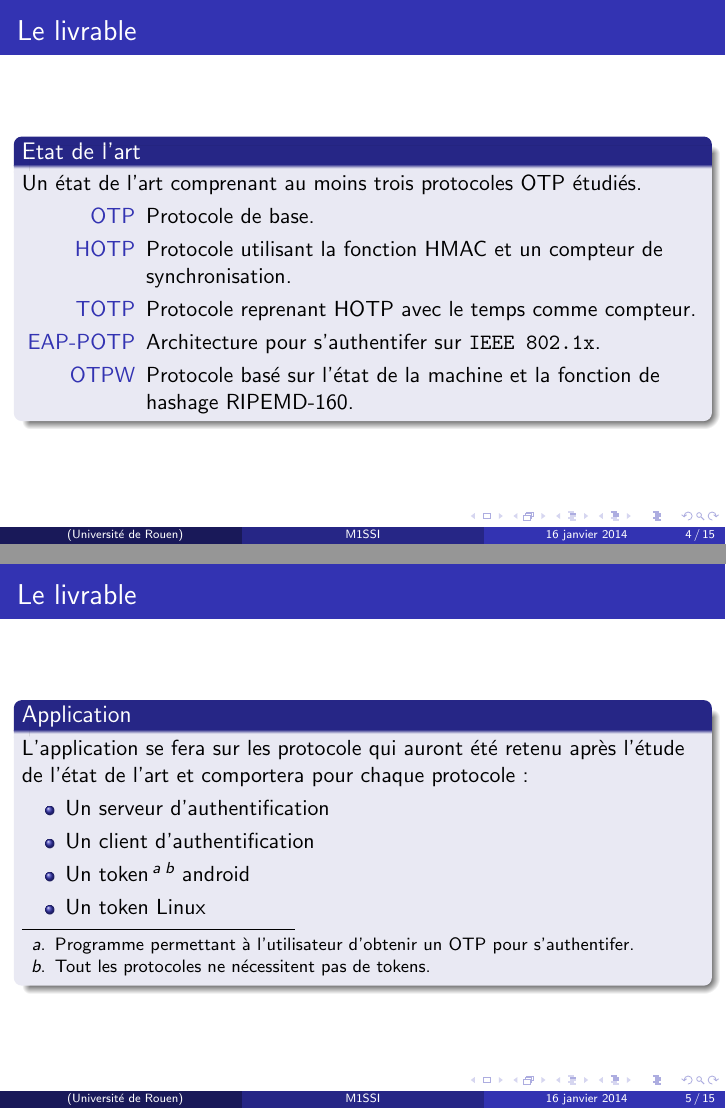
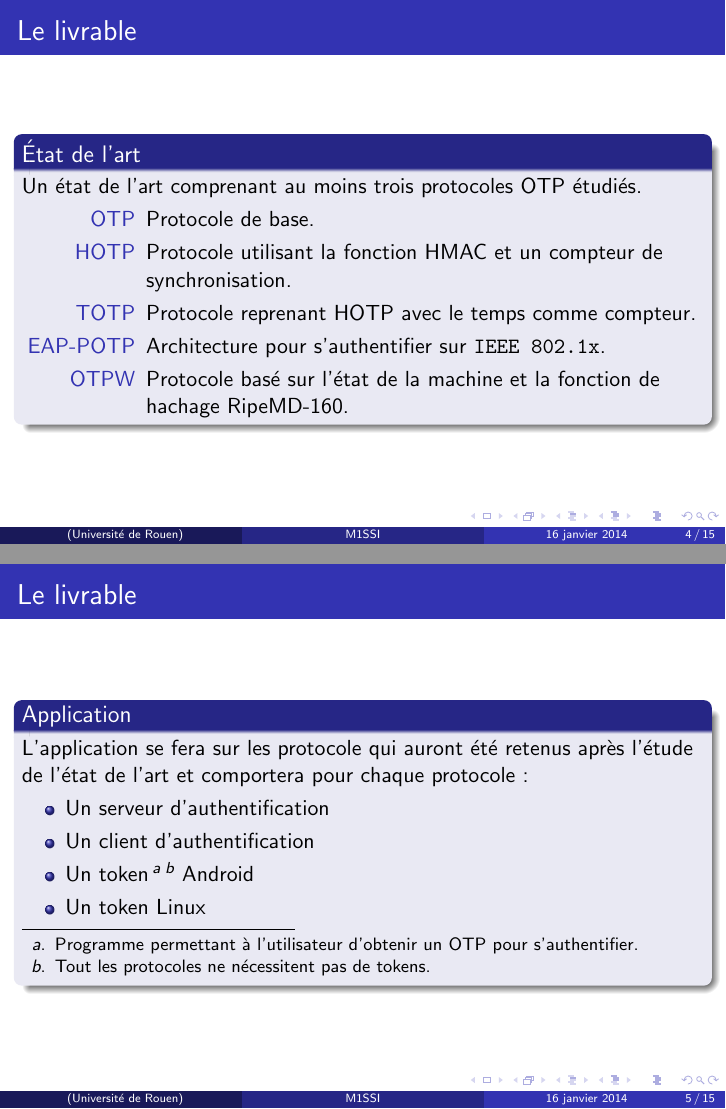
Before and after one commit to lesbeben/m1ssi2013, LaTeX slides (doc/Presentation/presentation.tex): pages 4 and 5 of 15, joined at a grey line. Compiled offline with pdfLaTeX.

Commit message:
Correction présentation
Version pour la revue

```diff
--- a/doc/Presentation/presentation.tex
+++ b/doc/Presentation/presentation.tex
@@ -13,8 +13,8 @@
 
 \title[M1SSI]{Authentification \`{a} base d'OTP}
 
-\institute[Universit\'{e} de Rouen] {
-Universit\'{e} de Rouen \\
+\institute[Université de Rouen] {
+Université de Rouen \\
 \medskip
 }
 \date{\today}
@@ -59,15 +59,15 @@ Universit\'{e} de Rouen \\
 
 \begin{frame}
 \frametitle{Le livrable}
-\begin{block}{Etat de l'art}
+\begin{block}{État de l'art}
 Un état de l'art comprenant au moins trois protocoles OTP étudiés.
 \begin{description}
  \item[OTP] Protocole de base.
  \item[HOTP] Protocole utilisant la fonction HMAC et un compteur de
   synchronisation.
  \item[TOTP] Protocole reprenant HOTP avec le temps comme compteur.
- \item[EAP-POTP] Architecture pour s'authentifer sur \verb?IEEE 802.1x?.
- \item[OTPW] Protocole basé sur l'état de la machine et la fonction de hashage RIPEMD-160.
+ \item[EAP-POTP] Architecture pour s'authentifier sur \verb?IEEE 802.1x?.
+ \item[OTPW] Protocole basé sur l'état de la machine et la fonction de hachage RipeMD-160.
 \end{description}
 \end{block}
 \end{frame}
@@ -75,14 +75,14 @@ Un état de l'art comprenant au moins trois protocoles OTP étudiés.
 \begin{frame}
 \frametitle{Le livrable}
 \begin{block}{Application}
-    L'application se fera sur les protocole qui auront été retenu après l'étude de
+    L'application se fera sur les protocole qui auront été retenus après l'étude de
   l'état de l'art et comportera pour chaque protocole:
   \begin{itemize}
     \item Un serveur d'authentification
     \item Un client d'authentification
     \item Un token\footnote[1]{Programme permettant à l'utilisateur d'obtenir un
-      OTP pour s'authentifer.}\footnote[2]{Tout les protocoles ne
-      nécessitent pas de tokens.} android
+      OTP pour s'authentifier.}\footnote[2]{Tout les protocoles ne
+      nécessitent pas de tokens.} Android
     \item Un token Linux
   \end{itemize}
 \end{block}
```
Also changed, not shown: doc/Presentation/presentation.tex (12 more changed lines).
